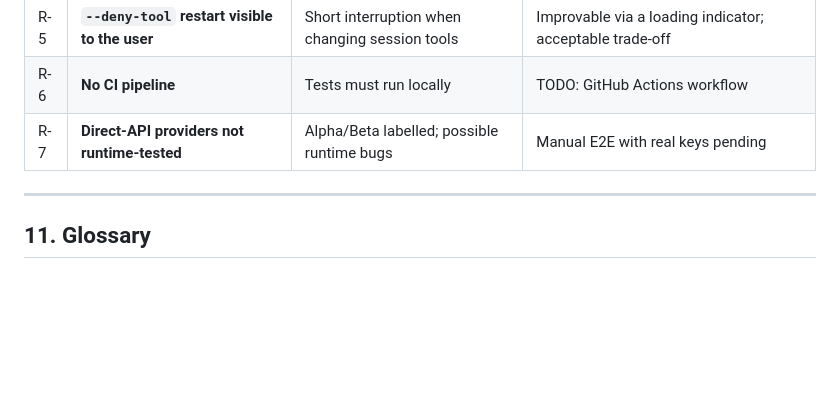
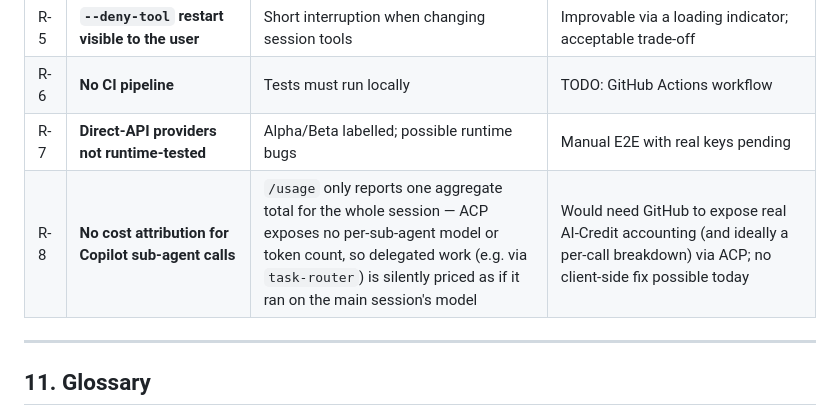
Before and after one commit to JoeJohn1985/agent-desktop, a Markdown page: docs/ARCHITECTURE.md, the part around the change. Rendered like a GitHub page; blank space fills up the shorter version.

Commit message:
docs: note lack of per-sub-agent cost attribution as a known risk
Copilot's ACP interface only reports one aggregate /usage total for
the whole session — sub-agent delegation (e.g. via task-router) has no
visible model/token breakdown, so delegated work is silently priced as
if it ran on the main session's model. No client-side fix is possible
until GitHub exposes real per-call AI-Credit accounting via ACP.

Co-Authored-By: Claude Sonnet 5 <noreply@anthropic.com>

```diff
--- a/docs/ARCHITECTURE.md
+++ b/docs/ARCHITECTURE.md
@@ -570,6 +570,7 @@ Three themes via CSS custom properties (`:root`, `[data-theme="dark"]`, `[data-t
 | R-5 | **`--deny-tool` restart visible to the user** | Short interruption when changing session tools | Improvable via a loading indicator; acceptable trade-off |
 | R-6 | **No CI pipeline** | Tests must run locally | TODO: GitHub Actions workflow |
 | R-7 | **Direct-API providers not runtime-tested** | Alpha/Beta labelled; possible runtime bugs | Manual E2E with real keys pending |
+| R-8 | **No cost attribution for Copilot sub-agent calls** | `/usage` only reports one aggregate total for the whole session — ACP exposes no per-sub-agent model or token count, so delegated work (e.g. via `task-router`) is silently priced as if it ran on the main session's model | Would need GitHub to expose real AI-Credit accounting (and ideally a per-call breakdown) via ACP; no client-side fix possible today |
 
 ---
 
```
